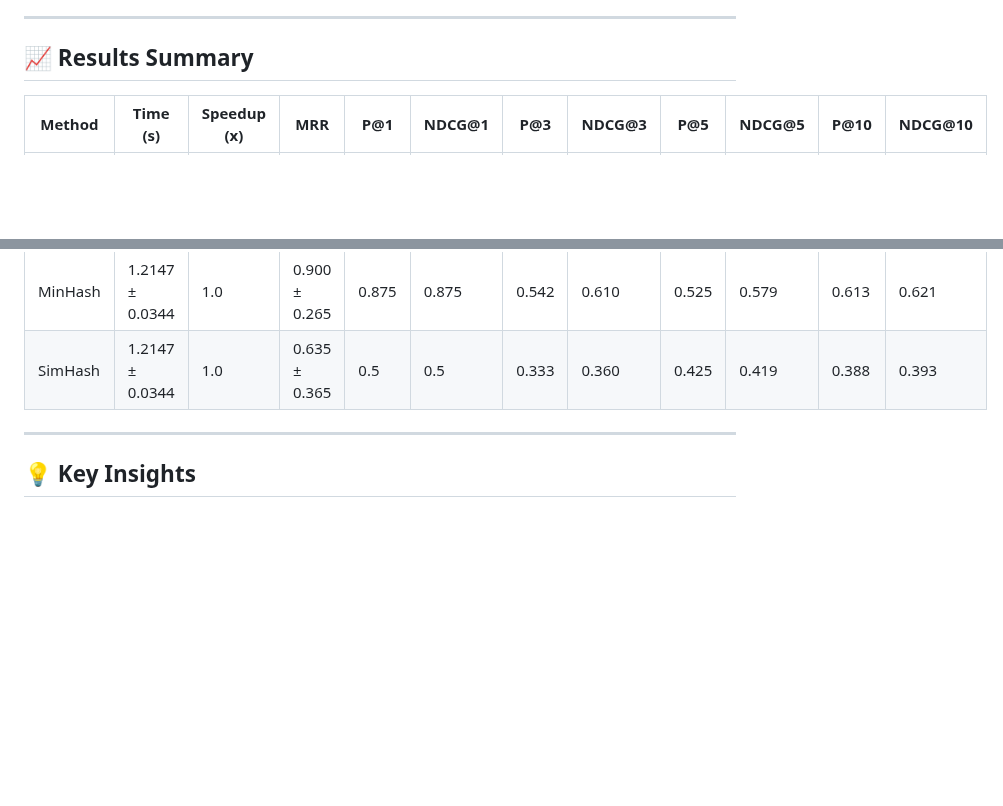
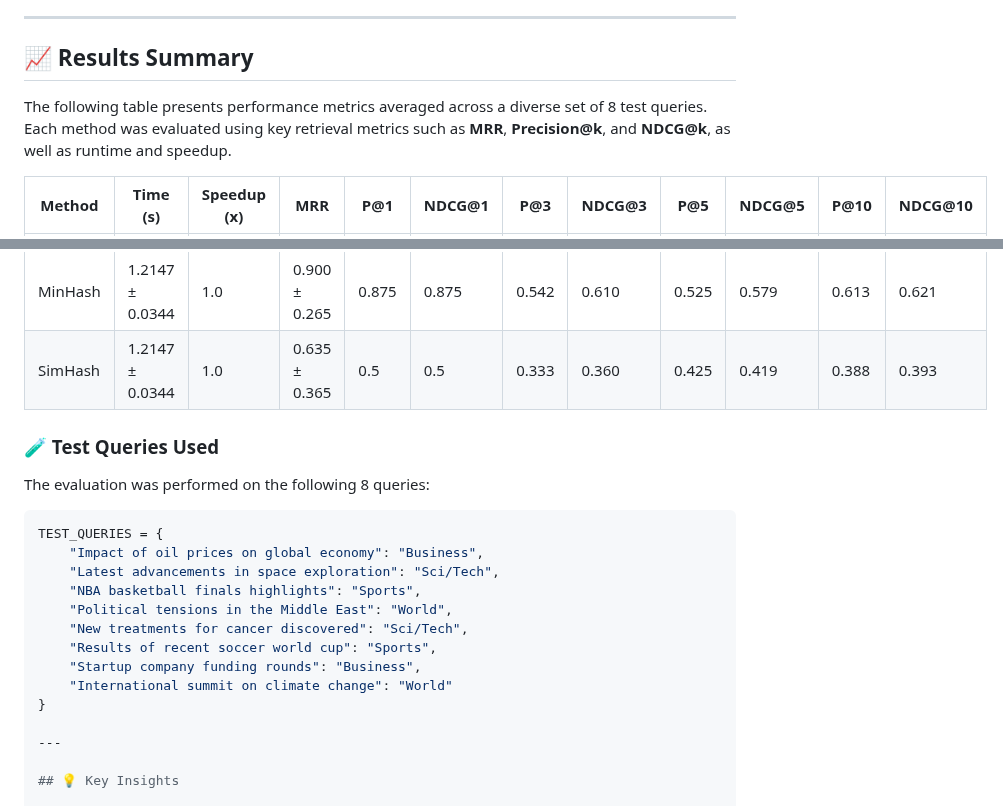
Before and after one commit to Sparky1743/Word-Embedding-Based-Search-Engine, a Markdown page: README.md, 2 parts joined by grey strips. GitHub-like rendering; blank space fills up the shorter version.

````diff
--- a/README.md
+++ b/README.md
@@ -59,12 +59,30 @@ We used the following metrics for a thorough evaluation:
 
 ## 📈 Results Summary
 
+The following table presents performance metrics averaged across a diverse set of 8 test queries. Each method was evaluated using key retrieval metrics such as **MRR**, **Precision@k**, and **NDCG@k**, as well as runtime and speedup.
+
 | Method   | Time (s)         | Speedup (x) | MRR            | P@1  | NDCG@1 | P@3  | NDCG@3 | P@5  | NDCG@5 | P@10 | NDCG@10 |
 |----------|------------------|-------------|----------------|------|--------|------|--------|------|--------|------|----------|
 | Flat     | 0.0002 ± 0.0000  | 6598.3      | 0.917 ± 0.220  | 0.875| 0.875  | 0.792| 0.809  | 0.825| 0.827  | 0.837| 0.835    |
 | HNSW     | 0.0001 ± 0.0000  | 19289.1     | 0.854 ± 0.256  | 0.75 | 0.75   | 0.792| 0.787  | 0.8  | 0.793  | 0.787| 0.786    |
 | MinHash  | 1.2147 ± 0.0344  | 1.0         | 0.900 ± 0.265  | 0.875| 0.875  | 0.542| 0.610  | 0.525| 0.579  | 0.613| 0.621    |
 | SimHash  | 1.2147 ± 0.0344  | 1.0         | 0.635 ± 0.365  | 0.5  | 0.5    | 0.333| 0.360  | 0.425| 0.419  | 0.388| 0.393    |
+
+### 🧪 Test Queries Used
+
+The evaluation was performed on the following 8 queries:
+
+```python
+TEST_QUERIES = {
+    "Impact of oil prices on global economy": "Business",
+    "Latest advancements in space exploration": "Sci/Tech",
+    "NBA basketball finals highlights": "Sports",
+    "Political tensions in the Middle East": "World",
+    "New treatments for cancer discovered": "Sci/Tech",
+    "Results of recent soccer world cup": "Sports",
+    "Startup company funding rounds": "Business",
+    "International summit on climate change": "World"
+}
 
 ---
 
````
